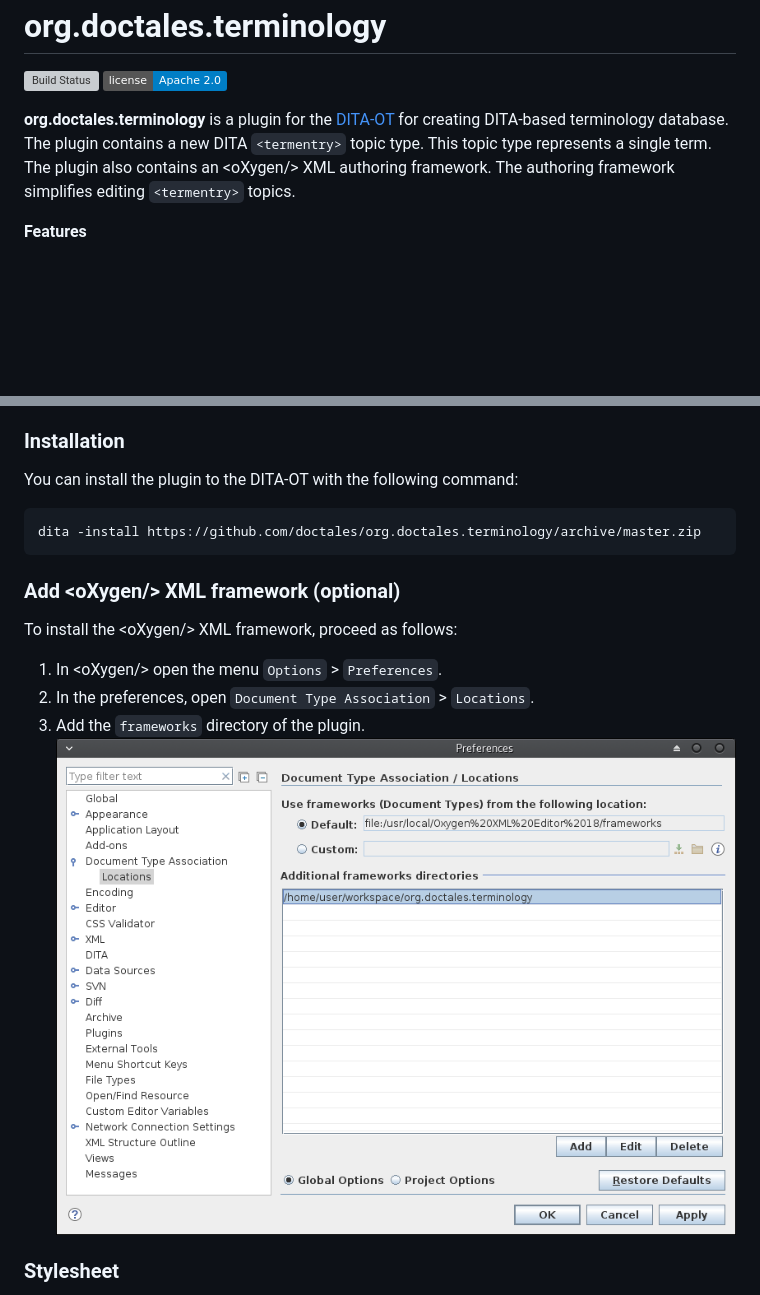
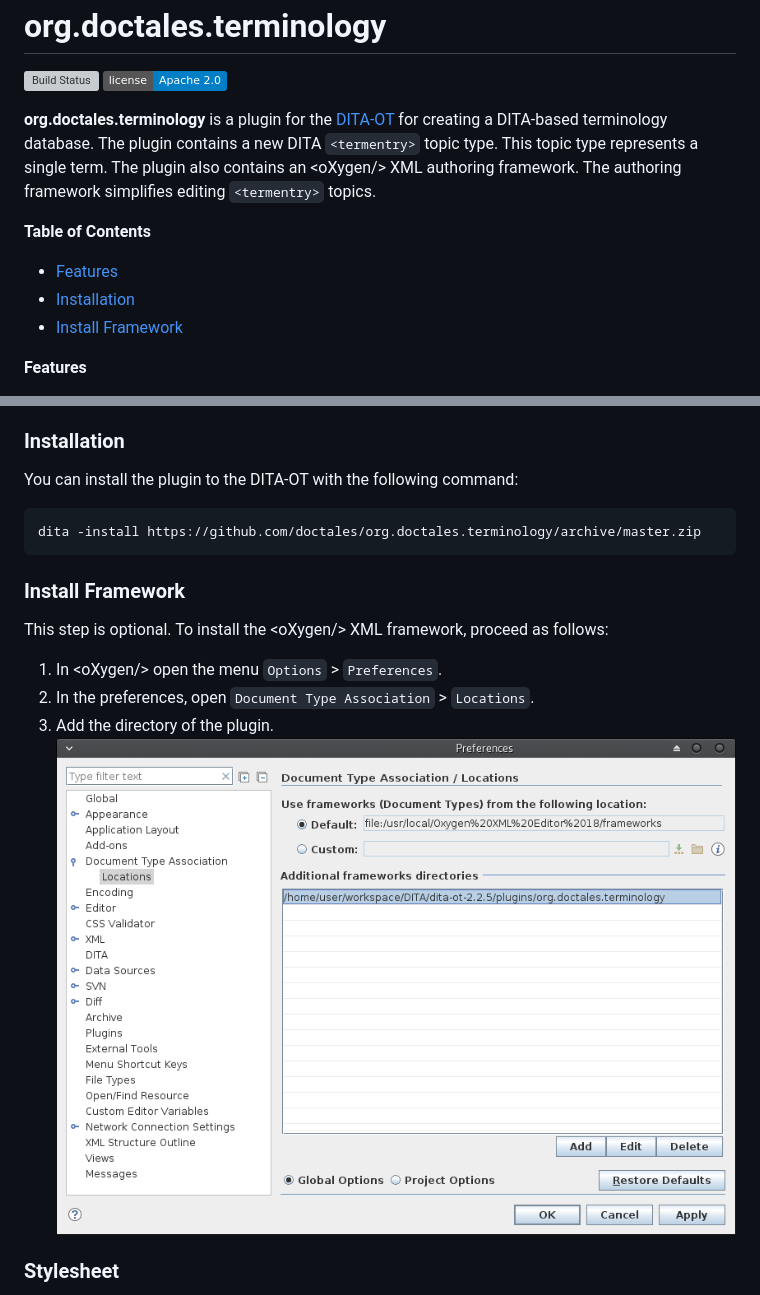
Before and after one commit to stefan-jung/org.jung.terminology, a Markdown page: README.md, 2 parts joined by grey strips. GitHub-like rendering; pictures changed too: media/images/framework.png; badges without logos; blank space fills up the shorter version; grey boxes are pictures that could not be loaded.

Commit message:
Try to implement a TOC and update screenshot

````diff
--- a/README.md
+++ b/README.md
@@ -8,9 +8,15 @@ org.doctales.terminology
 [![Build Status](https://travis-ci.org/doctales/org.doctales.terminology.svg?branch=master)](https://travis-ci.org/doctales/org.doctales.terminology)
 [![license](https://img.shields.io/badge/license-Apache%202.0-blue.svg)](http://www.apache.org/licenses/LICENSE-2.0)
 
-**org.doctales.terminology** is a plugin for the [DITA-OT](http://dita-ot.github.io) for creating DITA-based terminology database.
+**org.doctales.terminology** is a plugin for the [DITA-OT](http://dita-ot.github.io) for creating a DITA-based terminology database.
 The plugin contains a new DITA `<termentry>` topic type. This topic type represents a single term.
 The plugin also contains an &lt;oXygen/&gt; XML authoring framework. The authoring framework simplifies editing `<termentry>` topics.
+
+**Table of Contents**
+
+* [Features](#features)
+* [Installation](#installation)
+* [Install Framework](#install-framework)
 
 **Features**
 
@@ -26,18 +32,18 @@ The plugin also contains an &lt;oXygen/&gt; XML authoring framework. The authori
 
 You can install the plugin to the DITA-OT with the following command:
 
-```Batchfile
+```bash
 dita -install https://github.com/doctales/org.doctales.terminology/archive/master.zip
 ```
 
 
-### Add &lt;oXygen/&gt; XML framework (optional)
+### Install Framework
 
-To install the &lt;oXygen/&gt; XML framework, proceed as follows:
+This step is optional. To install the &lt;oXygen/&gt; XML framework, proceed as follows:
 
 1. In &lt;oXygen/&gt; open the menu `Options` > `Preferences`.
 2. In the preferences, open `Document Type Association` > `Locations`.
-3. Add the `frameworks` directory of the plugin.
+3. Add the directory of the plugin.
    ![framework](media/images/framework.png)
 
 
````
